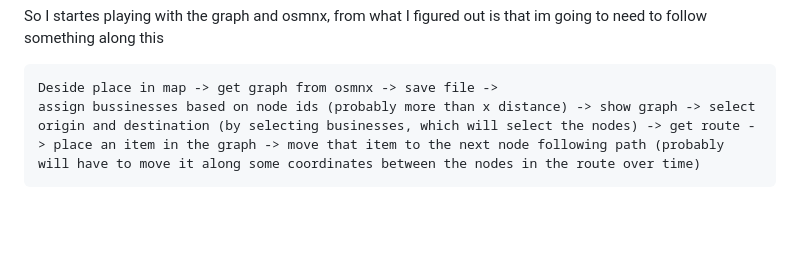
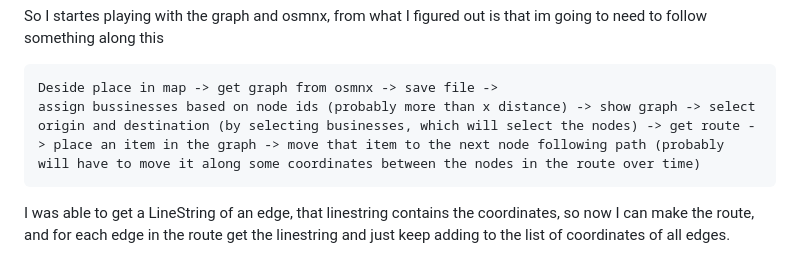
Before and after one commit to Vestigialmars5/TMS-Project, a Markdown page: PROCESS_DOCUMENTATION.md, the part around the change. Rendered like a GitHub page; blank space fills up the shorter version.

Commit message:
Update PROCESS_DOCUMENTATION

````diff
--- a/PROCESS_DOCUMENTATION.md
+++ b/PROCESS_DOCUMENTATION.md
@@ -200,3 +200,5 @@ So I startes playing with the graph and osmnx, from what I figured out is that i
 Deside place in map -> get graph from osmnx -> save file ->
 assign bussinesses based on node ids (probably more than x distance) -> show graph -> select origin and destination (by selecting businesses, which will select the nodes) -> get route -> place an item in the graph -> move that item to the next node following path (probably will have to move it along some coordinates between the nodes in the route over time)
 ```
+
+I was able to get a LineString of an edge, that linestring contains the coordinates, so now I can make the route, and for each edge in the route get the linestring and just keep adding to the list of coordinates of all edges.
````
